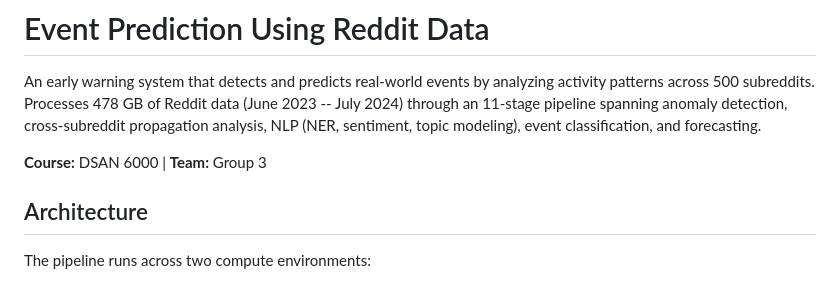
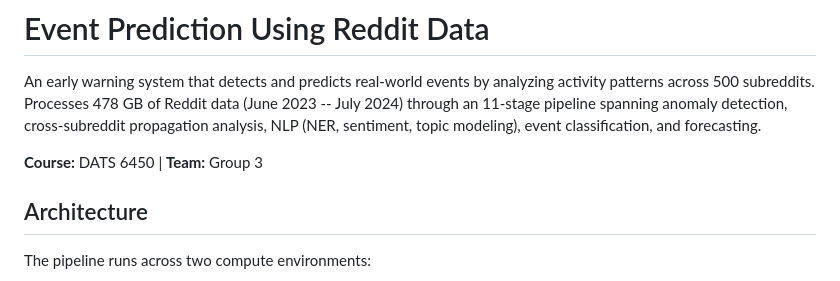
Before and after one commit to Asbetos/Event-Prediction-using-Reddit-Data, a Markdown page: README.md, the part around the change. GitHub-like rendering.

```diff
--- a/README.md
+++ b/README.md
@@ -2,7 +2,7 @@
 
 An early warning system that detects and predicts real-world events by analyzing activity patterns across 500 subreddits. Processes 478 GB of Reddit data (June 2023 -- July 2024) through an 11-stage pipeline spanning anomaly detection, cross-subreddit propagation analysis, NLP (NER, sentiment, topic modeling), event classification, and forecasting.
 
-**Course:** DSAN 6000 | **Team:** Group 3
+**Course:** DATS 6450 | **Team:** Group 3
 
 ## Architecture
 
```
